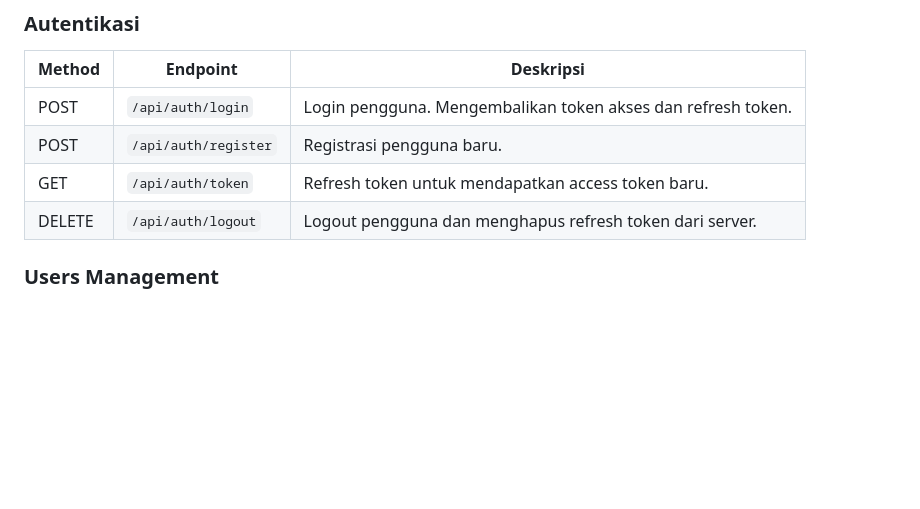
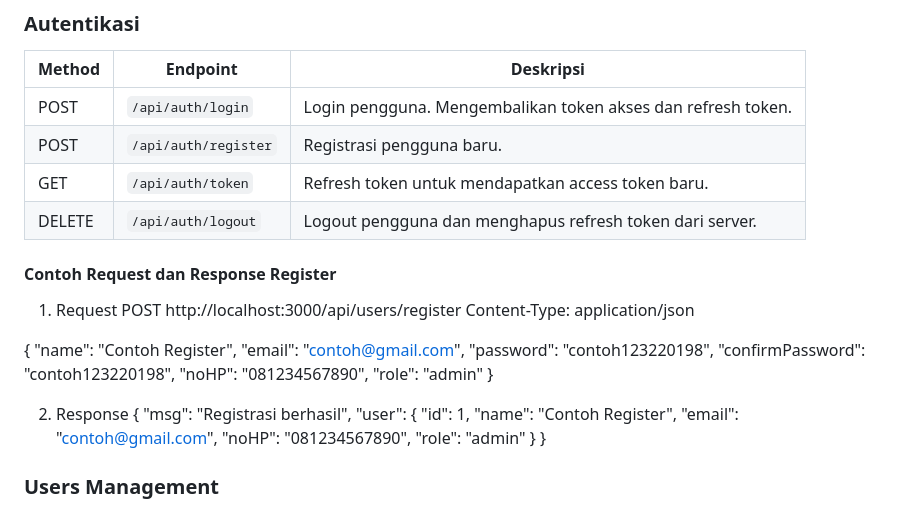
Before and after one commit to ryankananyola/PA_PrakTCC, a Markdown page: README.md, the part around the change. Rendered like a GitHub page; blank space fills up the shorter version.

```diff
--- a/README.md
+++ b/README.md
@@ -29,6 +29,32 @@ Aplikasi Laundry berbasis Node.js + Express untuk Backend Service, dengan fitur
 | POST   | `/api/auth/register`| Registrasi pengguna baru.                                              |
 | GET    | `/api/auth/token`   | Refresh token untuk mendapatkan access token baru.                     |
 | DELETE | `/api/auth/logout`  | Logout pengguna dan menghapus refresh token dari server.               |
+#### Contoh Request dan Response Register
+1. Request
+POST http://localhost:3000/api/users/register
+Content-Type: application/json
+
+{
+  "name": "Contoh Register",
+  "email": "contoh@gmail.com",
+  "password": "contoh123220198",
+  "confirmPassword": "contoh123220198",
+  "noHP": "081234567890",
+  "role": "admin"
+}
+
+2. Response
+{
+  "msg": "Registrasi berhasil",
+  "user": {
+    "id": 1,
+    "name": "Contoh Register",
+    "email": "contoh@gmail.com",
+    "noHP": "081234567890",
+    "role": "admin"
+  }
+}
+
 
 ### Users Management
 Semua endpoint di bagian ini **memerlukan autentikasi (Protected Route)**.
```
